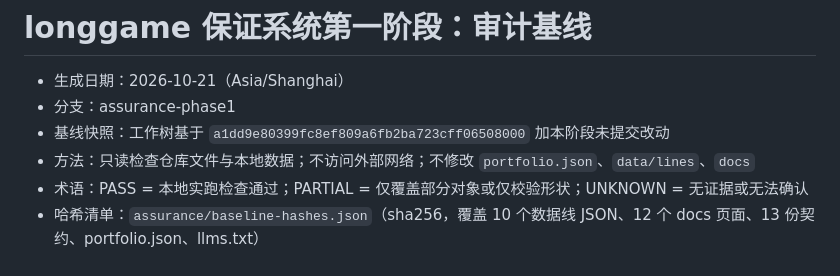
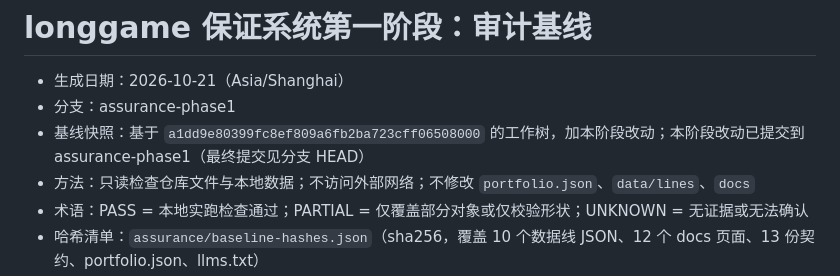
Before and after one commit to xka0085-byte/longgame, a Markdown page: docs/assurance/audit-baseline.md, the part around the change. Drawn GitHub-style.

Commit message:
assurance: clarify baseline snapshot provenance

```diff
--- a/docs/assurance/audit-baseline.md
+++ b/docs/assurance/audit-baseline.md
@@ -2,7 +2,7 @@
 
 - 生成日期：2026-10-21（Asia/Shanghai）
 - 分支：assurance-phase1
-- 基线快照：工作树基于 `a1dd9e80399fc8ef809a6fb2ba723cff06508000` 加本阶段未提交改动
+- 基线快照：基于 `a1dd9e80399fc8ef809a6fb2ba723cff06508000` 的工作树，加本阶段改动；本阶段改动已提交到 assurance-phase1（最终提交见分支 HEAD）
 - 方法：只读检查仓库文件与本地数据；不访问外部网络；不修改 `portfolio.json`、`data/lines`、`docs`
 - 术语：PASS = 本地实跑检查通过；PARTIAL = 仅覆盖部分对象或仅校验形状；UNKNOWN = 无证据或无法确认
 - 哈希清单：`assurance/baseline-hashes.json`（sha256，覆盖 10 个数据线 JSON、12 个 docs 页面、13 份契约、portfolio.json、llms.txt）
```
